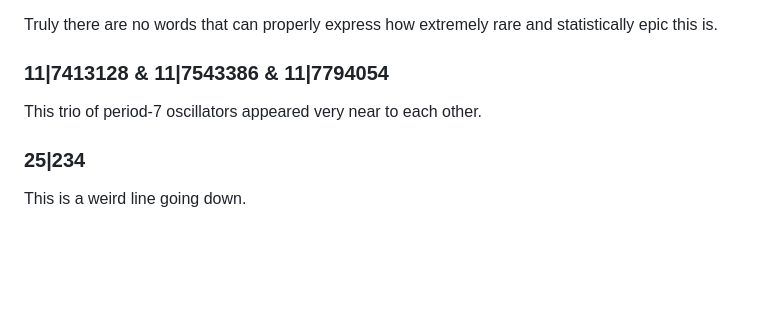
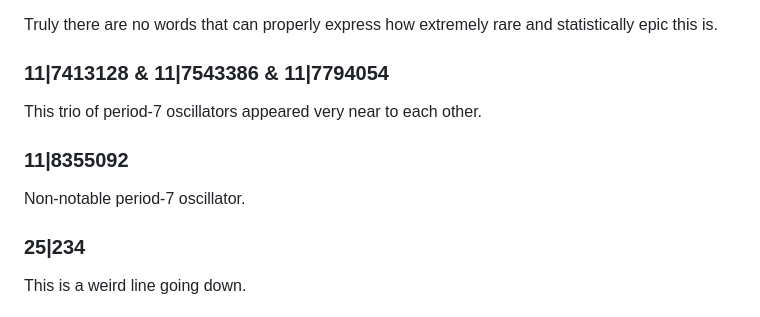
Before and after one commit to tommyaweosme/hash-random-emergence, a Markdown page: README.md, the part around the change. GitHub-like rendering; blank space fills up the shorter version.

```diff
--- a/README.md
+++ b/README.md
@@ -99,5 +99,7 @@ Featuring two color-changing cells dancing around each other, this is the most g
 Truly there are no words that can properly express how extremely rare and statistically epic this is.
 ### 11|7413128 & 11|7543386 & 11|7794054
 This trio of period-7 oscillators appeared very near to each other.
+### 11|8355092
+Non-notable period-7 oscillator.
 ### 25|234
 This is a weird line going down.
```
